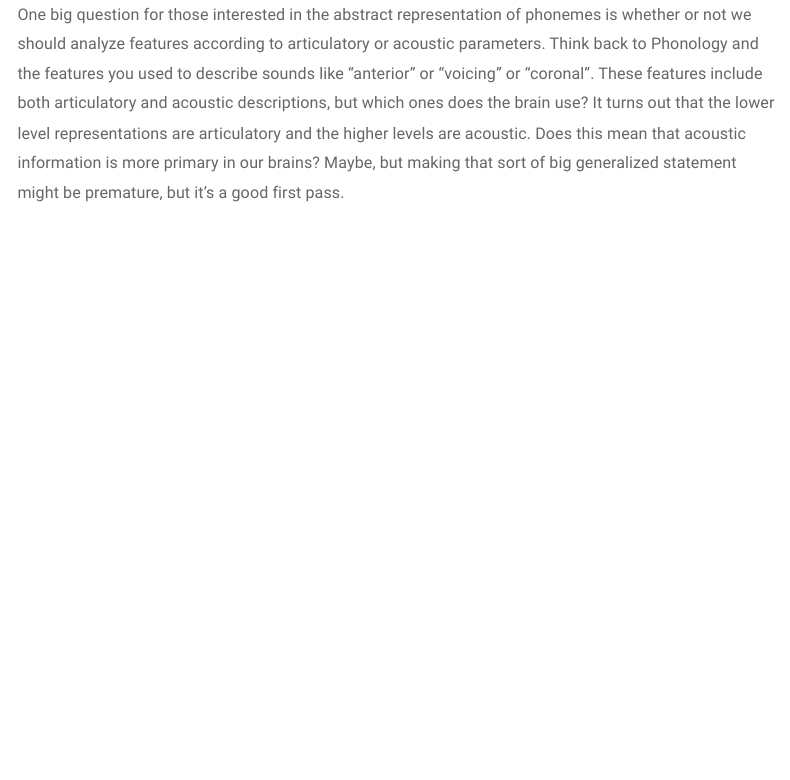
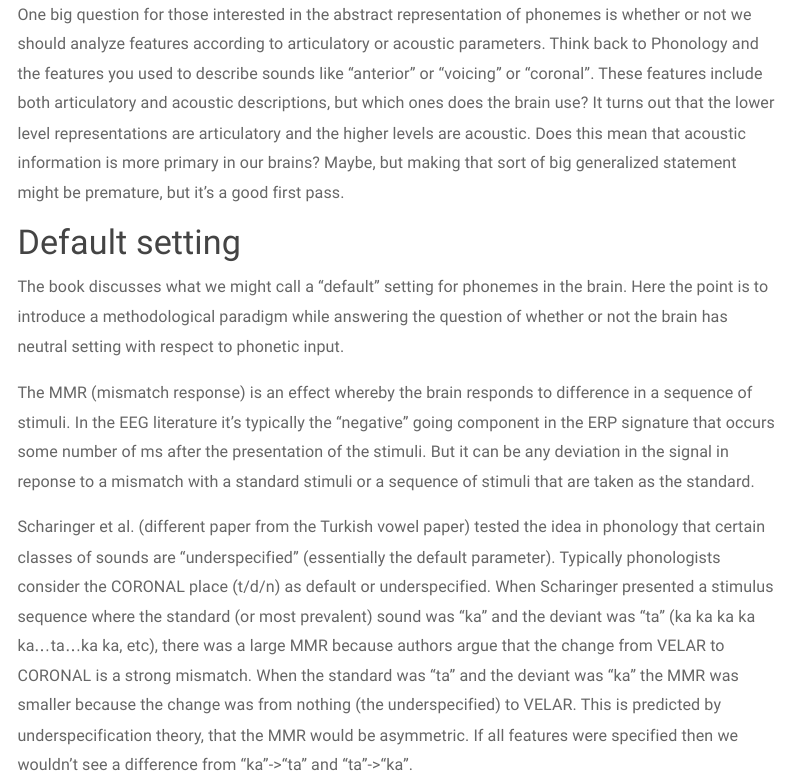
Before and after one commit to saplabyork/LING4230, an R Markdown document (lecture5.Rmd): the page in a window 1100 px wide, from 2270 px down. Rendered offline with R 4.5, knitr and Pandoc, with nearby package versions; a font, style sheet, LaTeX package, included part or bibliography that could not be used is replaced or left out; menus at the side of the page are left out.

Commit message:
more lec 5

```diff
--- a/lecture5.Rmd
+++ b/lecture5.Rmd
@@ -61,3 +61,11 @@ The ECoG experiment (where electrodes are implanted directly into the cortex) sh
 </p>
 
 One big question for those interested in the abstract representation of phonemes is whether or not we should analyze features according to articulatory or acoustic parameters. Think back to Phonology and the features you used to describe sounds like "anterior" or "voicing" or "coronal". These features include both articulatory and acoustic descriptions, but which ones does the brain use? It turns out that the lower level representations are articulatory and the higher levels are acoustic. Does this mean that acoustic information is more primary in our brains? Maybe, but making that sort of big generalized statement might be premature, but it's a good first pass.
+
+# Default setting
+
+The book discusses what we might call a "default" setting for phonemes in the brain. Here the point is to introduce a methodological paradigm while answering the question of whether or not the brain has neutral setting with respect to phonetic input.
+
+The MMR (mismatch response) is an effect whereby the brain responds to difference in a sequence of stimuli. In the EEG literature it's typically the "negative" going component in the ERP signature that occurs some number of ms after the presentation of the stimuli. But it can be any deviation in the signal in reponse to a mismatch with a standard stimuli or a sequence of stimuli that are taken as the standard.
+
+Scharinger et al. (different paper from the Turkish vowel paper) tested the idea in phonology that certain classes of sounds are "underspecified" (essentially the default parameter). Typically phonologists consider the CORONAL place (t/d/n) as default or underspecified. When Scharinger presented a stimulus sequence where the standard (or most prevalent) sound was "ka" and the deviant was "ta" (ka ka ka ka ka...ta...ka ka, etc), there was a large MMR because authors argue that the change from VELAR to CORONAL is a strong mismatch. When the standard was "ta" and the deviant was "ka" the MMR was smaller because the change was from nothing (the underspecified) to VELAR. This is predicted by underspecification theory, that the MMR would be asymmetric. If all features were specified then we wouldn't see a difference from "ka"->"ta" and "ta"->"ka".
```
Also changed, not shown: 1 other file.
